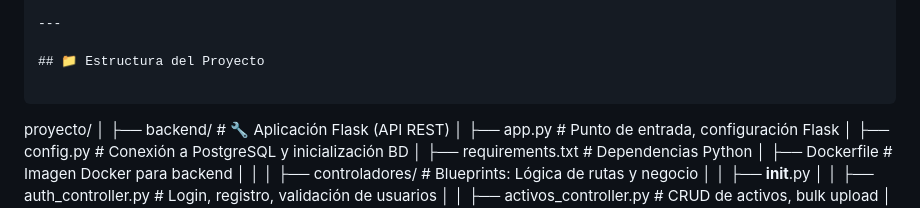
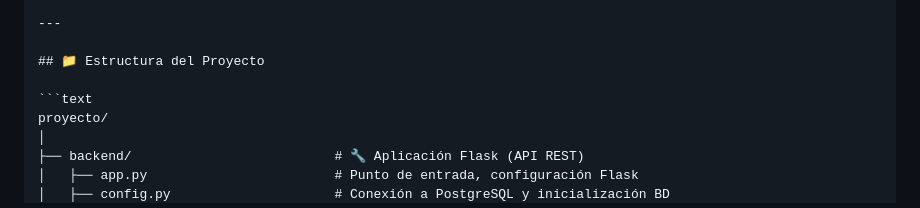
Before and after one commit to ShadowBob3581/TechTrack, a Markdown page: README.md, the part around the change. Rendered like a GitHub page.

Commit message:
correccion del README

````diff
--- a/README.md
+++ b/README.md
@@ -26,7 +26,7 @@ Sistema Integral de Gestión de Inventario de Activos con trazabilidad completa,
 
 ## 📁 Estructura del Proyecto
 
-```
+```text
 proyecto/
 │
 ├── backend/                          # 🔧 Aplicación Flask (API REST)
````
